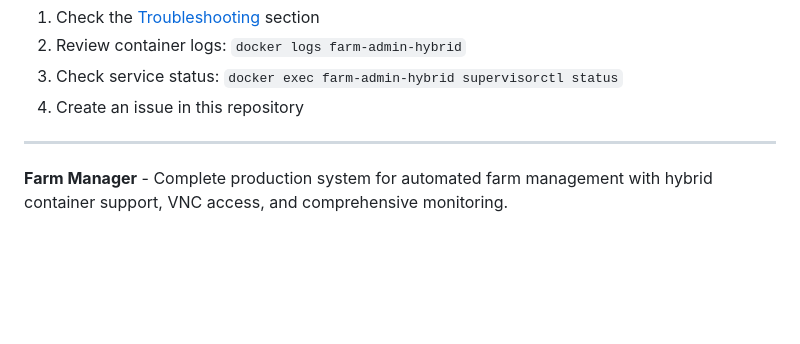
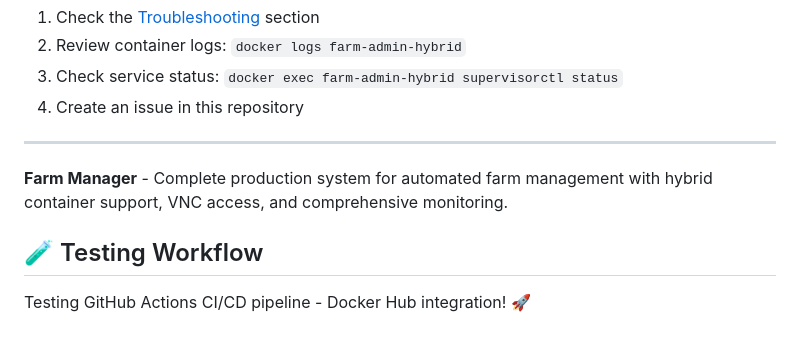
Before and after one commit to JupiterandZenus/FarmManager, a Markdown page: README.md, the part around the change. Rendered like a GitHub page; blank space fills up the shorter version.

Commit message:
Testing Workflow: Add CI/CD pipeline test section to trigger GitHub Actions Docker Hub build

```diff
--- a/README.md
+++ b/README.md
@@ -357,3 +357,7 @@ For issues and questions:
 ---
 
 **Farm Manager** - Complete production system for automated farm management with hybrid container support, VNC access, and comprehensive monitoring.
+
+## 🧪 Testing Workflow
+
+Testing GitHub Actions CI/CD pipeline - Docker Hub integration! 🚀
```
